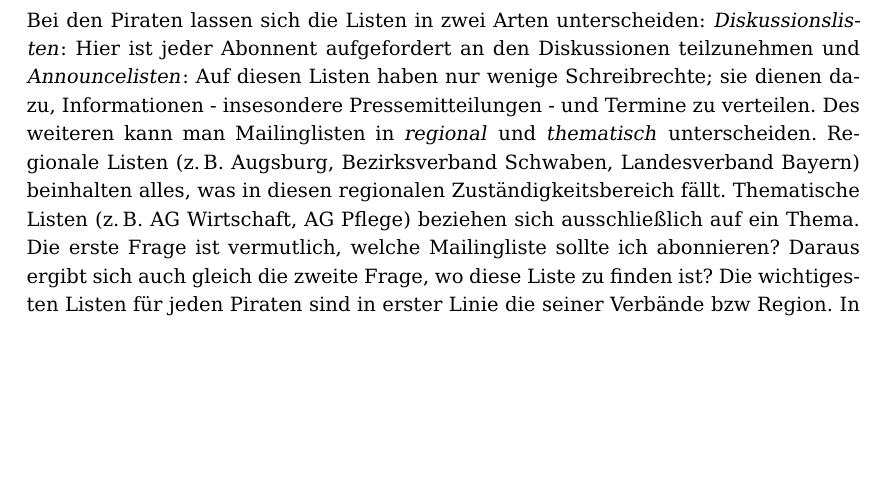
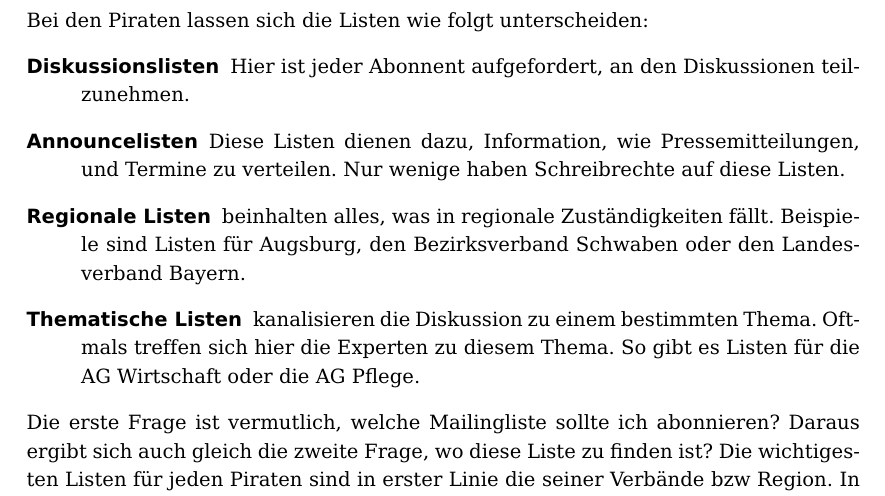
Before and after one commit to therealcljohn/Tools-in-der-Piratenpartei, a LaTeX document (tools_in_der_piratenpartei.tex): part of page 5 of 24, cut so that both start at the same text, the shorter picture padded with empty space. Compiled offline with pdfLaTeX; the source files are stored in an older character set and shown here as Unicode.

Commit message:
Verschiedene Listenarten in eine description-Umgebung
Eine Description-Umgebung ist aus meiner Sicht gut geeignet, die
Informationen nach außen zu tragen. Der Leser gewinnt so schnell die
Übersicht, über die Arten.

```diff
--- a/tools_in_der_piratenpartei.tex
+++ b/tools_in_der_piratenpartei.tex
@@ -103,13 +103,21 @@ Verfassen und Abrufen von E-Mails; z.\,B. Outlook, Thunderbird, Evolution, etc.}
 \end{itemize}
 
 \subsection{Mailinglisten in der Piratenpartei}
-Bei den Piraten lassen sich die Listen in zwei Arten unterscheiden: \textit{Diskussionslisten}: Hier ist jeder Abonnent
-aufgefordert an den Diskussionen teilzunehmen und \textit{Announcelisten}: Auf diesen Listen haben nur wenige
-Schreibrechte; sie dienen dazu, Informationen - insesondere Pressemitteilungen - und Termine zu verteilen. Des
-weiteren kann man Mailinglisten in \textit{regional} und \textit{thematisch} unterscheiden. Regionale Listen (z.\,B.
-Augsburg, Bezirksverband Schwaben, Landesverband Bayern) beinhalten alles, was in diesen regionalen
-Zuständigkeitsbereich fällt. Thematische Listen (z.\,B. AG Wirtschaft, AG Pflege) beziehen sich ausschließlich auf ein
-Thema. Die erste Frage ist vermutlich, welche Mailingliste sollte ich abonnieren? Daraus ergibt sich auch gleich die
+Bei den Piraten lassen sich die Listen wie folgt unterscheiden:
+\begin{description}
+\item[Diskussionslisten] Hier ist jeder Abonnent aufgefordert, an den
+  Diskussionen teilzunehmen.
+\item[Announcelisten] Diese Listen dienen dazu, Information, wie
+  Pressemitteilungen, und Termine zu verteilen. Nur wenige haben
+  Schreibrechte auf diese Listen.
+\item[Regionale Listen] beinhalten alles, was in regionale
+  Zuständigkeiten fällt. Beispiele sind Listen für Augsburg, den
+  Bezirksverband Schwaben oder den Landesverband Bayern.
+\item[Thematische Listen] kanalisieren die Diskussion zu einem
+  bestimmten Thema. Oftmals treffen sich hier die Experten zu diesem
+  Thema. So gibt es Listen für die AG~Wirtschaft oder die AG~Pflege.
+\end{description}
+Die erste Frage ist vermutlich, welche Mailingliste sollte ich abonnieren? Daraus ergibt sich auch gleich die
 zweite Frage, wo diese Liste zu finden ist? Die wichtigesten Listen für jeden Piraten sind in erster Linie die seiner
 Verbände bzw Region. In unserem Fall sind das
 \begin{itemize}
```
